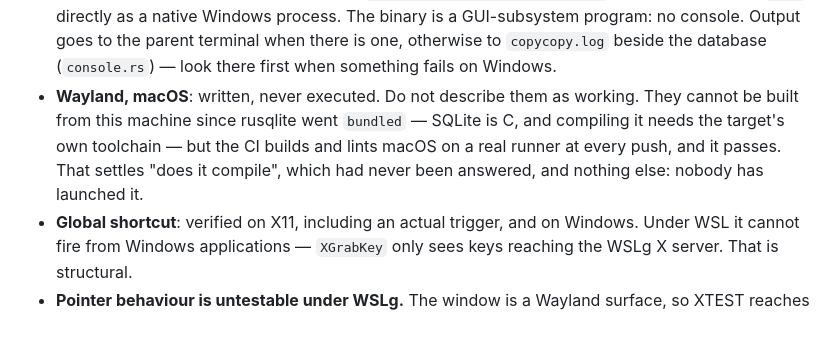
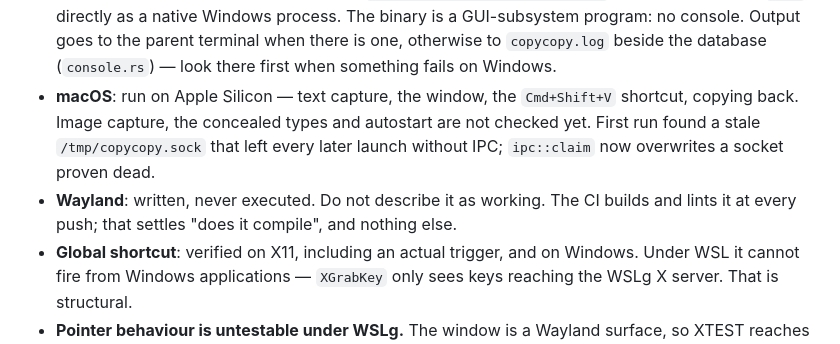
Before and after one commit to te-o-o-o/copycopy, a Markdown page: CLAUDE.md, the part around the change. Rendered like a GitHub page.

```diff
--- a/CLAUDE.md
+++ b/CLAUDE.md
@@ -148,12 +148,14 @@ proof that a target platform works.
   Output goes to the parent terminal when there is one, otherwise to
   `copycopy.log` beside the database (`console.rs`) — look there first when
   something fails on Windows.
-- **Wayland, macOS**: written, never executed. Do not describe them as working.
-  They cannot be built from this machine since rusqlite went `bundled` — SQLite
-  is C, and compiling it needs the target's own toolchain — but the CI builds
-  and lints macOS on a real runner at every push, and it passes. That settles
-  "does it compile", which had never been answered, and nothing else: nobody
-  has launched it.
+- **macOS**: run on Apple Silicon — text capture, the window, the
+  `Cmd+Shift+V` shortcut, copying back. Image capture, the concealed types and
+  autostart are not checked yet. First run found a stale `/tmp/copycopy.sock`
+  that left every later launch without IPC; `ipc::claim` now overwrites a
+  socket proven dead.
+- **Wayland**: written, never executed. Do not describe it as working. The CI
+  builds and lints it at every push; that settles "does it compile", and
+  nothing else.
 - **Global shortcut**: verified on X11, including an actual trigger, and on
   Windows. Under WSL
   it cannot fire from Windows applications — `XGrabKey` only sees keys reaching
```
Also changed, not shown: docs/notes.fr.md (+20 -10 lines), docs/notes.md (+19 -10 lines).
